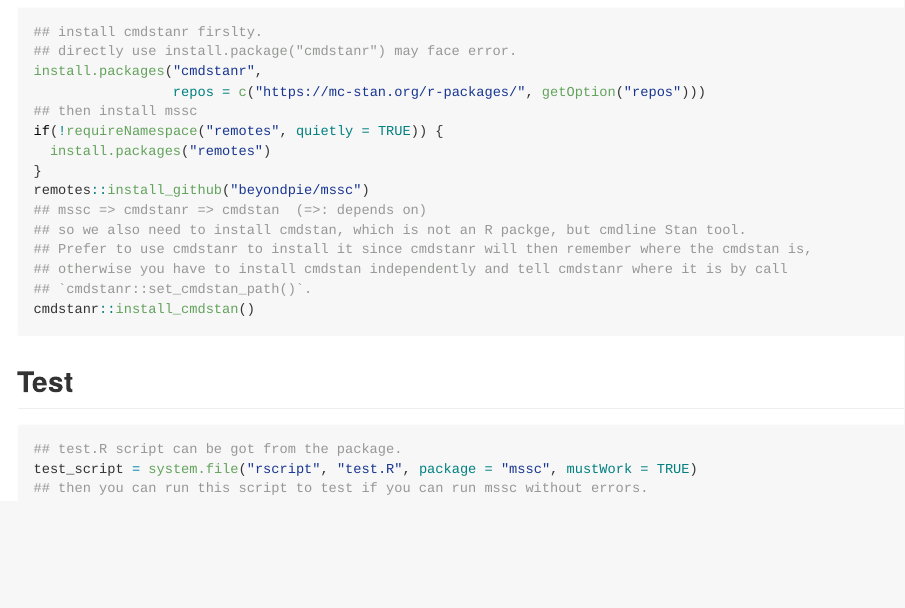
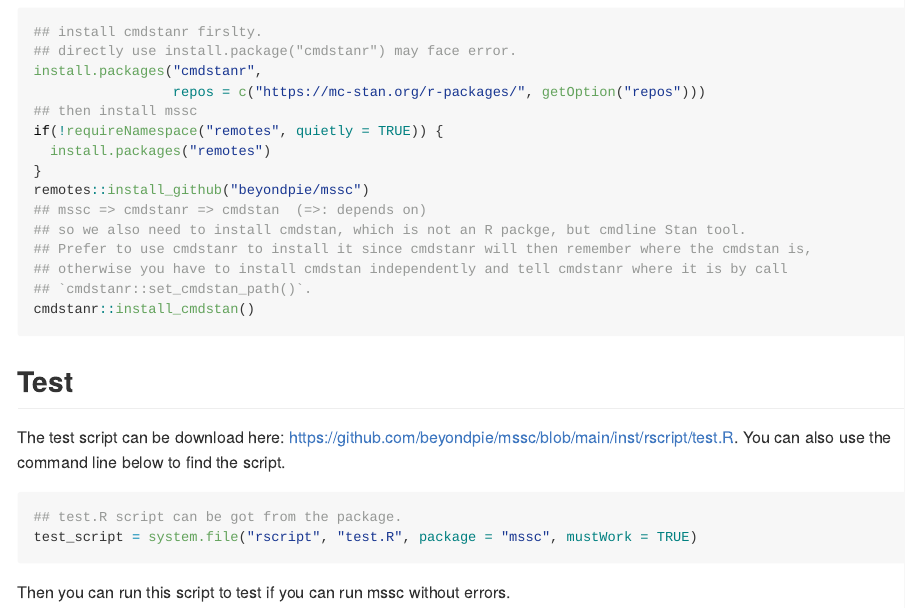
Before and after one commit to beyondpie/mssc, an R Markdown document (README.Rmd): the page in a window 1100 px wide, from 310 px down. The pictures show the output file README.md that the author committed with the source, drawn offline in the style of GitHub.

Commit message:
at the link of test script

````diff
--- a/README.Rmd
+++ b/README.Rmd
@@ -47,8 +47,11 @@ cmdstanr::install_cmdstan()
 ```
 
 ## Test
+The test script can be download here:
+https://github.com/beyondpie/mssc/blob/main/inst/rscript/test.R.
+You can also use the command line below to find the script.
 ```r
 ## test.R script can be got from the package.
 test_script = system.file("rscript", "test.R", package = "mssc", mustWork = TRUE)
-## then you can run this script to test if you can run mssc without errors.
 ```
+Then you can run this script to test if you can run mssc without errors.
````
Also changed, not shown: README.md.
